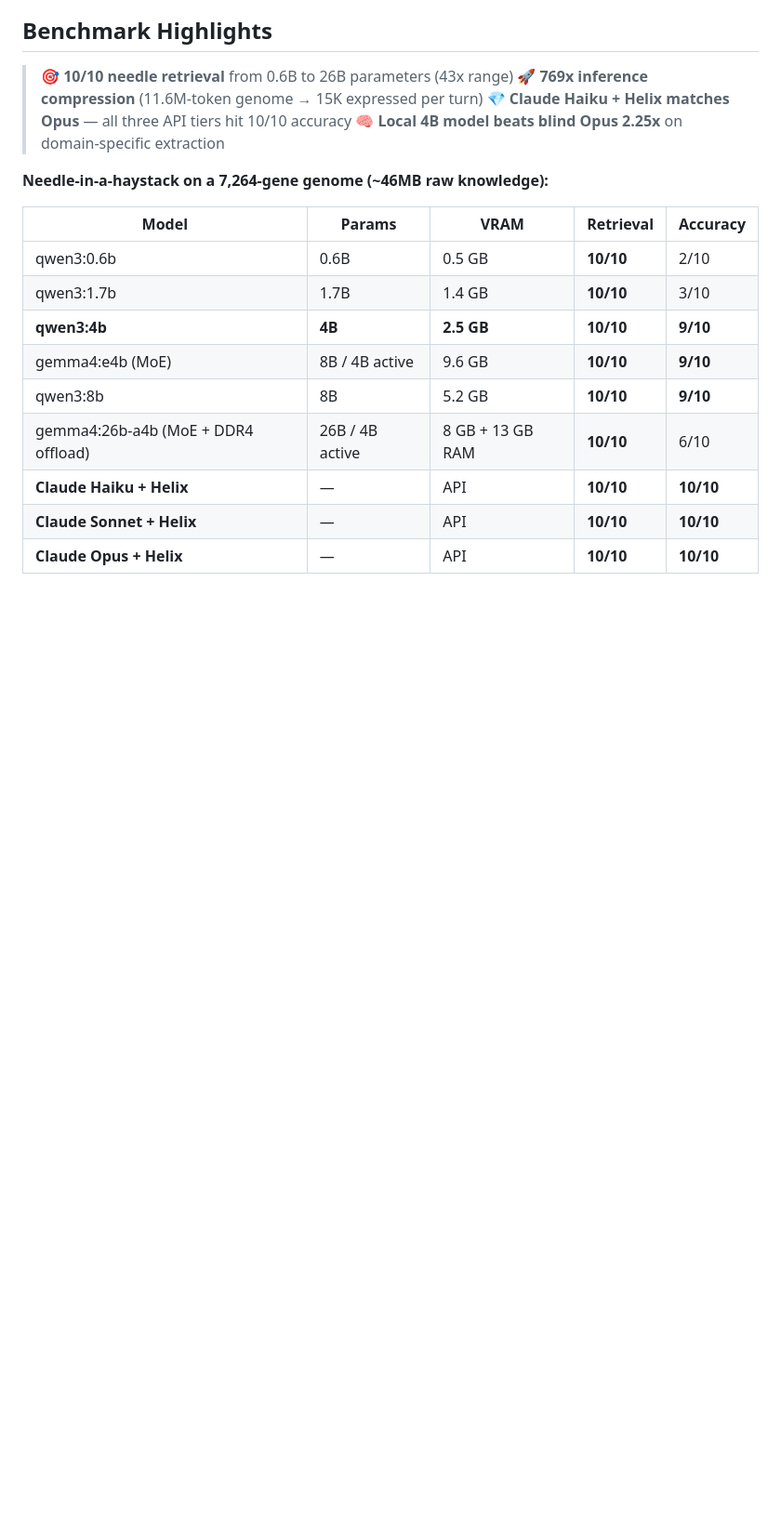
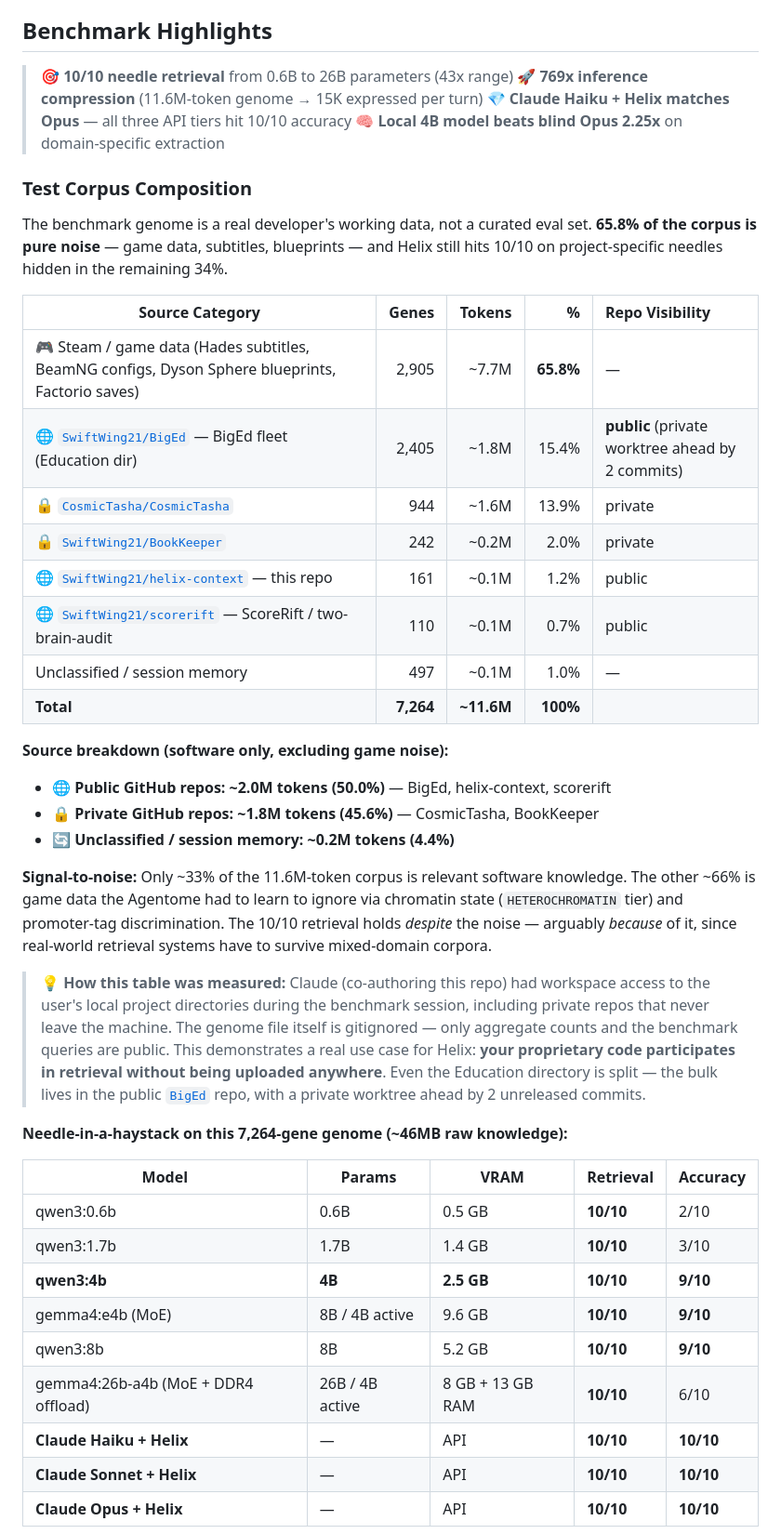
Before and after one commit to SwiftWing21/helix-context, a Markdown page: README.md, the part around the change. Shown at 93% size. Rendered like a GitHub page; blank space fills up the shorter version.

Commit message:
docs: add test corpus composition breakdown with public/private repo split
The benchmark genome is 65.8% game noise + 34% real code, split across:
- 50.0% public GitHub (BigEd, helix-context, scorerift)
- 45.6% private GitHub (CosmicTasha, BookKeeper)
- 4.4% session memory

Demonstrates Helix works on mixed-domain noisy corpora, not curated evals,
and that private codebases participate in retrieval without leaving the
machine. The 10/10 SIKE retrieval holds despite 66% of the corpus being
game subtitles, blueprints, and Dyson Sphere saves that have nothing to
do with the needle questions.

Co-Authored-By: Claude Opus 4.6 (1M context) <noreply@anthropic.com>

```diff
--- a/README.md
+++ b/README.md
@@ -74,7 +74,45 @@ Instead of stuffing your entire codebase into the prompt, Helix compresses it in
 > 💎 **Claude Haiku + Helix matches Opus** — all three API tiers hit 10/10 accuracy
 > 🧠 **Local 4B model beats blind Opus 2.25x** on domain-specific extraction
 
-**Needle-in-a-haystack on a 7,264-gene genome (~46MB raw knowledge):**
+### Test Corpus Composition
+
+The benchmark genome is a real developer's working data, not a curated eval set.
+**65.8% of the corpus is pure noise** — game data, subtitles, blueprints — and Helix
+still hits 10/10 on project-specific needles hidden in the remaining 34%.
+
+| Source Category | Genes | Tokens | % | Repo Visibility |
+|---|---:|---:|---:|:---|
+| 🎮 Steam / game data (Hades subtitles, BeamNG configs, Dyson Sphere blueprints, Factorio saves) | 2,905 | ~7.7M | **65.8%** | — |
+| 🌐 [`SwiftWing21/BigEd`](https://github.com/SwiftWing21/BigEd) — BigEd fleet (Education dir) | 2,405 | ~1.8M | 15.4% | **public** (private worktree ahead by 2 commits) |
+| 🔒 [`CosmicTasha/CosmicTasha`](https://github.com/CosmicTasha/CosmicTasha) | 944 | ~1.6M | 13.9% | private |
+| 🔒 [`SwiftWing21/BookKeeper`](https://github.com/SwiftWing21/BookKeeper) | 242 | ~0.2M | 2.0% | private |
+| 🌐 [`SwiftWing21/helix-context`](https://github.com/SwiftWing21/helix-context) — this repo | 161 | ~0.1M | 1.2% | public |
+| 🌐 [`SwiftWing21/scorerift`](https://github.com/SwiftWing21/scorerift) — ScoreRift / two-brain-audit | 110 | ~0.1M | 0.7% | public |
+| Unclassified / session memory | 497 | ~0.1M | 1.0% | — |
+| **Total** | **7,264** | **~11.6M** | **100%** | |
+
+**Source breakdown (software only, excluding game noise):**
+
+- 🌐 **Public GitHub repos: ~2.0M tokens (50.0%)** — BigEd, helix-context, scorerift
+- 🔒 **Private GitHub repos: ~1.8M tokens (45.6%)** — CosmicTasha, BookKeeper
+- 🔄 **Unclassified / session memory: ~0.2M tokens (4.4%)**
+
+**Signal-to-noise:** Only ~33% of the 11.6M-token corpus is relevant software knowledge.
+The other ~66% is game data the Agentome had to learn to ignore via chromatin state
+(`HETEROCHROMATIN` tier) and promoter-tag discrimination. The 10/10 retrieval holds
+*despite* the noise — arguably *because* of it, since real-world retrieval systems have
+to survive mixed-domain corpora.
+
+> 💡 **How this table was measured:** Claude (co-authoring this repo) had workspace
+> access to the user's local project directories during the benchmark session, including
+> private repos that never leave the machine. The genome file itself is gitignored —
+> only aggregate counts and the benchmark queries are public. This demonstrates a real
+> use case for Helix: **your proprietary code participates in retrieval without being
+> uploaded anywhere**. Even the Education directory is split — the bulk lives in the
+> public [`BigEd`](https://github.com/SwiftWing21/BigEd) repo, with a private worktree
+> ahead by 2 unreleased commits.
+
+**Needle-in-a-haystack on this 7,264-gene genome (~46MB raw knowledge):**
 
 | Model | Params | VRAM | Retrieval | Accuracy |
 |-------|--------|------|-----------|----------|
```
